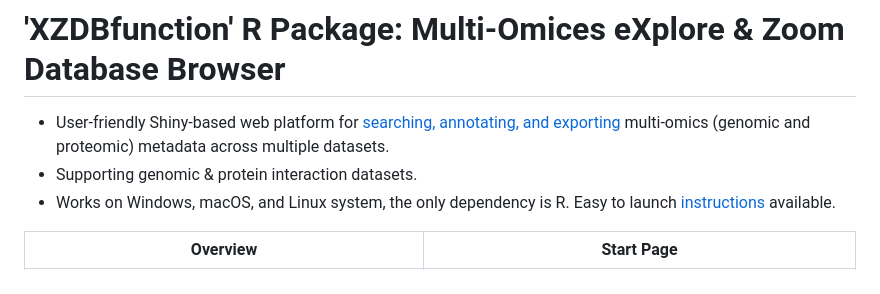
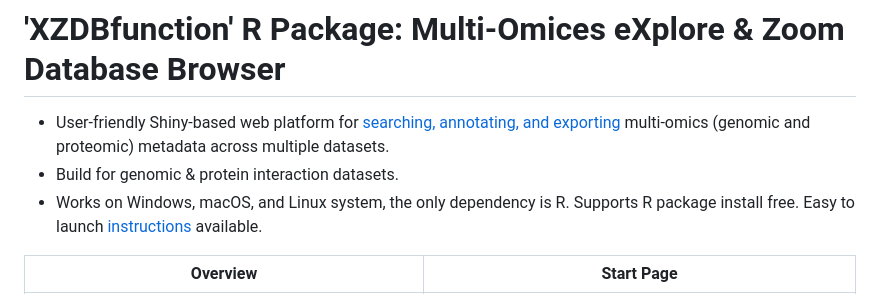
Before and after one commit to ScottCalcalas/XZDBfunction, a Markdown page: README.md, the part around the change. Drawn GitHub-style.

```diff
--- a/README.md
+++ b/README.md
@@ -1,8 +1,8 @@
 
 # 'XZDBfunction' R Package: Multi-Omices eXplore & Zoom Database Browser
 - User-friendly Shiny-based web platform for [searching, annotating, and exporting](#browser-functions) multi-omics (genomic and proteomic) metadata across multiple datasets.
-- Supporting genomic & protein interaction datasets.
-- Works on Windows, macOS, and Linux system, the only dependency is R. Easy to launch [instructions](#instructions-to-configure-local-quick-start) available.
+- Build for genomic & protein interaction datasets.
+- Works on Windows, macOS, and Linux system, the only dependency is R. Supports R package install free. Easy to launch [instructions](#instructions-to-configure-local-quick-start) available.
 
 
 
```
